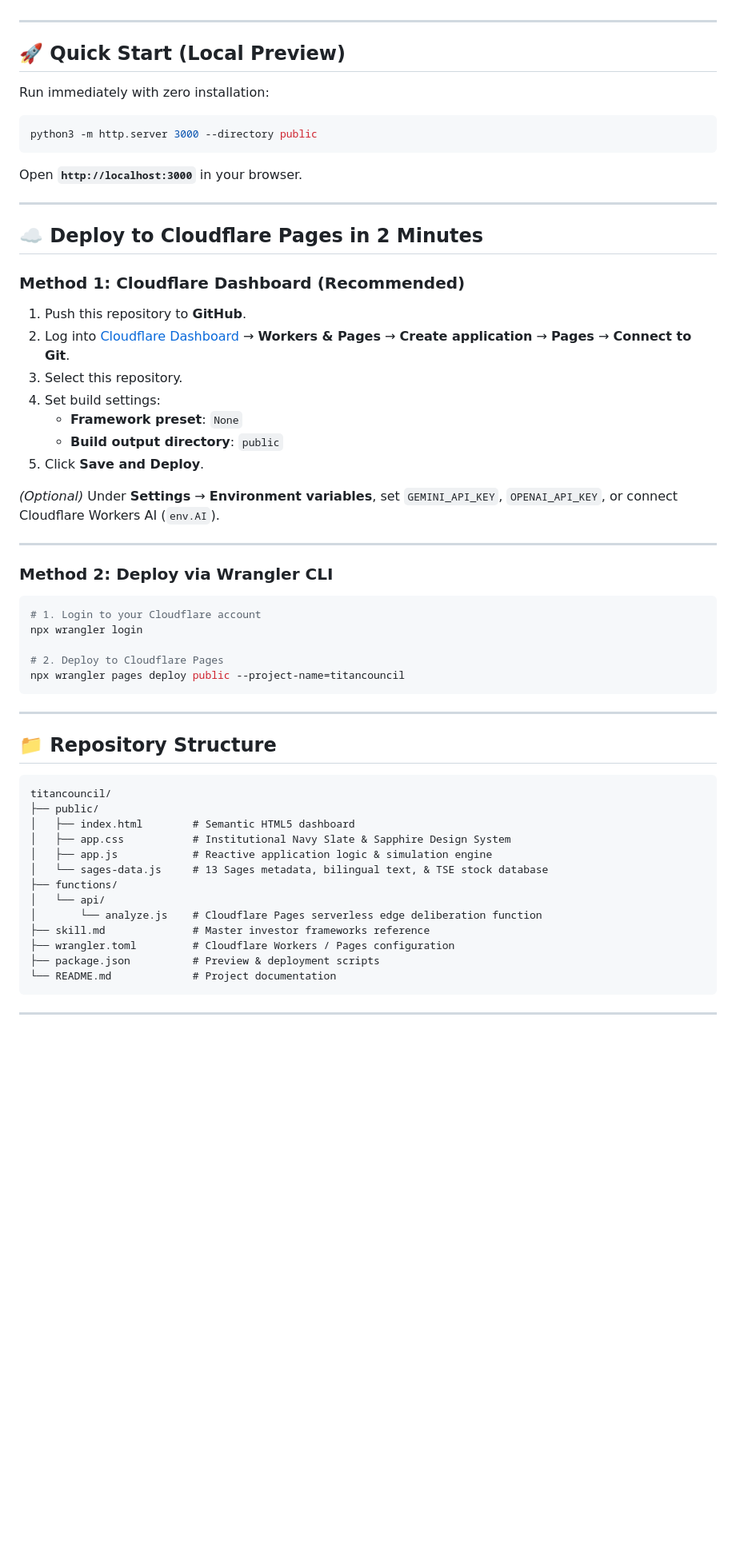
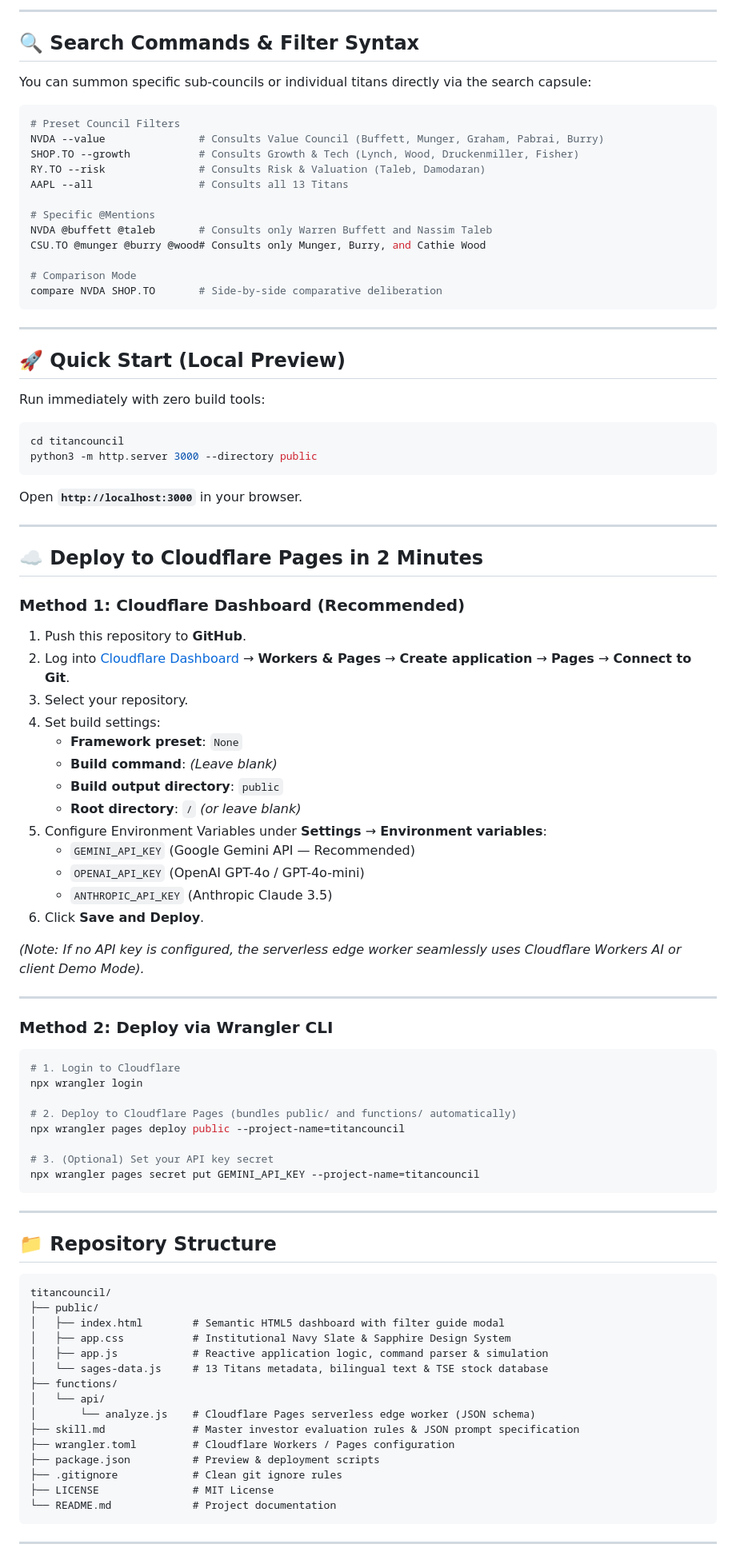
Before and after one commit to chris-lau/titancouncil, a Markdown page: README.md, the part around one of its changes. Shown at 80% size. GitHub-like rendering; blank space fills up the shorter version.

Commit message:
docs: update README.md with comprehensive project guide, filter commands, and Cloudflare instructions

````diff
--- a/README.md
+++ b/README.md
@@ -19,11 +44,32 @@
+---
+
+## 🔍 Search Commands & Filter Syntax
+
+You can summon specific sub-councils or individual titans directly via the search capsule:
+
+```bash
+# Preset Council Filters
+NVDA --value               # Consults Value Council (Buffett, Munger, Graham, Pabrai, Burry)
+SHOP.TO --growth           # Consults Growth & Tech (Lynch, Wood, Druckenmiller, Fisher)
+RY.TO --risk               # Consults Risk & Valuation (Taleb, Damodaran)
+AAPL --all                 # Consults all 13 Titans
+
+# Specific @Mentions
+NVDA @buffett @taleb       # Consults only Warren Buffett and Nassim Taleb
+CSU.TO @munger @burry @wood# Consults only Munger, Burry, and Cathie Wood
+
+# Comparison Mode
+compare NVDA SHOP.TO       # Side-by-side comparative deliberation
+```
 
 ---
 
 ## 🚀 Quick Start (Local Preview)
 
-Run immediately with zero installation:
+Run immediately with zero build tools:
 
 ```bash
+cd titancouncil
 python3 -m http.server 3000 --directory public
 ```
 
@@ -34,26 +80,36 @@ Open **`http://localhost:3000`** in your browser.
 ## ☁️ Deploy to Cloudflare Pages in 2 Minutes
 
 ### Method 1: Cloudflare Dashboard (Recommended)
+
 1. Push this repository to **GitHub**.
 2. Log into [Cloudflare Dashboard](https://dash.cloudflare.com/) → **Workers & Pages** → **Create application** → **Pages** → **Connect to Git**.
-3. Select this repository.
+3. Select your repository.
 4. Set build settings:
    - **Framework preset**: `None`
+   - **Build command**: *(Leave blank)*
    - **Build output directory**: `public`
-5. Click **Save and Deploy**.
+   - **Root directory**: `/` *(or leave blank)*
+5. Configure Environment Variables under **Settings** → **Environment variables**:
+   - `GEMINI_API_KEY` (Google Gemini API — Recommended)
+   - `OPENAI_API_KEY` (OpenAI GPT-4o / GPT-4o-mini)
+   - `ANTHROPIC_API_KEY` (Anthropic Claude 3.5)
+6. Click **Save and Deploy**.
 
-*(Optional)* Under **Settings** → **Environment variables**, set `GEMINI_API_KEY`, `OPENAI_API_KEY`, or connect Cloudflare Workers AI (`env.AI`).
+*(Note: If no API key is configured, the serverless edge worker seamlessly uses Cloudflare Workers AI or client Demo Mode).*
 
 ---
 
 ### Method 2: Deploy via Wrangler CLI
 
 ```bash
-# 1. Login to your Cloudflare account
+# 1. Login to Cloudflare
 npx wrangler login
 
-# 2. Deploy to Cloudflare Pages
+# 2. Deploy to Cloudflare Pages (bundles public/ and functions/ automatically)
 npx wrangler pages deploy public --project-name=titancouncil
+
+# 3. (Optional) Set your API key secret
+npx wrangler pages secret put GEMINI_API_KEY --project-name=titancouncil
 ```
 
 ---
@@ -63,16 +119,18 @@ npx wrangler pages deploy public --project-name=titancouncil
 ```
 titancouncil/
 ├── public/
-│   ├── index.html        # Semantic HTML5 dashboard
+│   ├── index.html        # Semantic HTML5 dashboard with filter guide modal
 │   ├── app.css           # Institutional Navy Slate & Sapphire Design System
-│   ├── app.js            # Reactive application logic & simulation engine
-│   └── sages-data.js     # 13 Sages metadata, bilingual text, & TSE stock database
+│   ├── app.js            # Reactive application logic, command parser & simulation
+│   └── sages-data.js     # 13 Titans metadata, bilingual text & TSE stock database
 ├── functions/
 │   └── api/
-│       └── analyze.js    # Cloudflare Pages serverless edge deliberation function
-├── skill.md              # Master investor frameworks reference
+│       └── analyze.js    # Cloudflare Pages serverless edge worker (JSON schema)
+├── skill.md              # Master investor evaluation rules & JSON prompt specification
 ├── wrangler.toml         # Cloudflare Workers / Pages configuration
 ├── package.json          # Preview & deployment scripts
+├── .gitignore            # Clean git ignore rules
+├── LICENSE               # MIT License
 └── README.md             # Project documentation
 ```
 
````
Also changed, not shown: other parts of README.md (+35 -10 lines).
